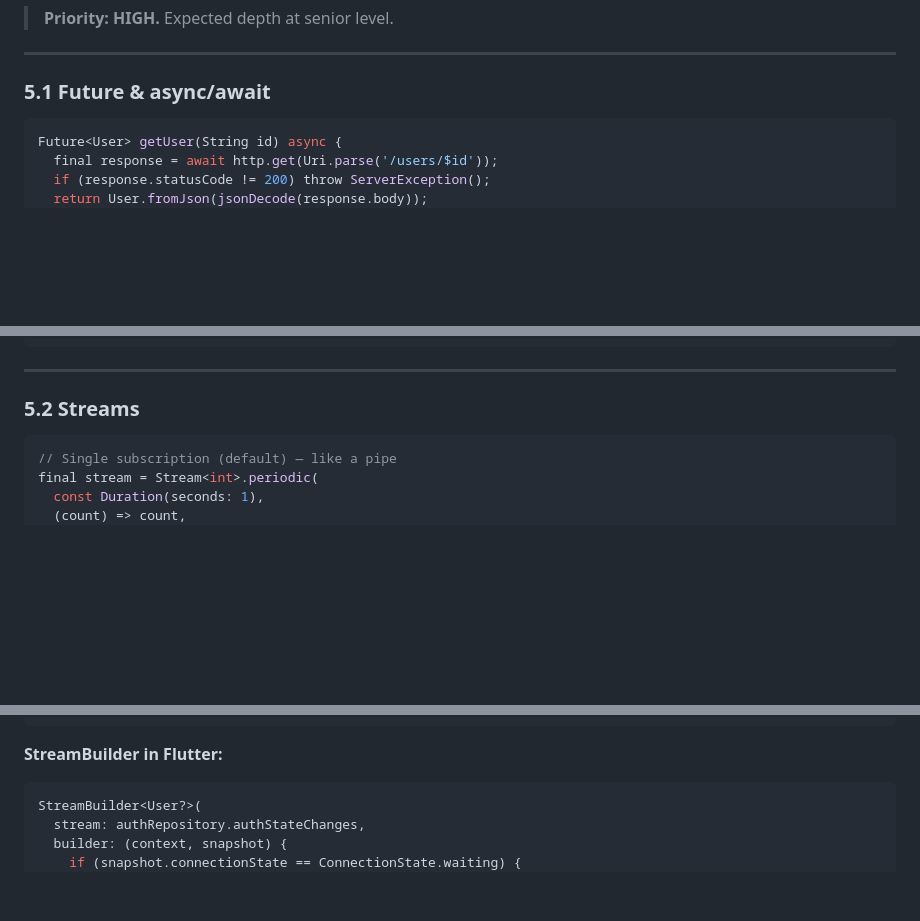
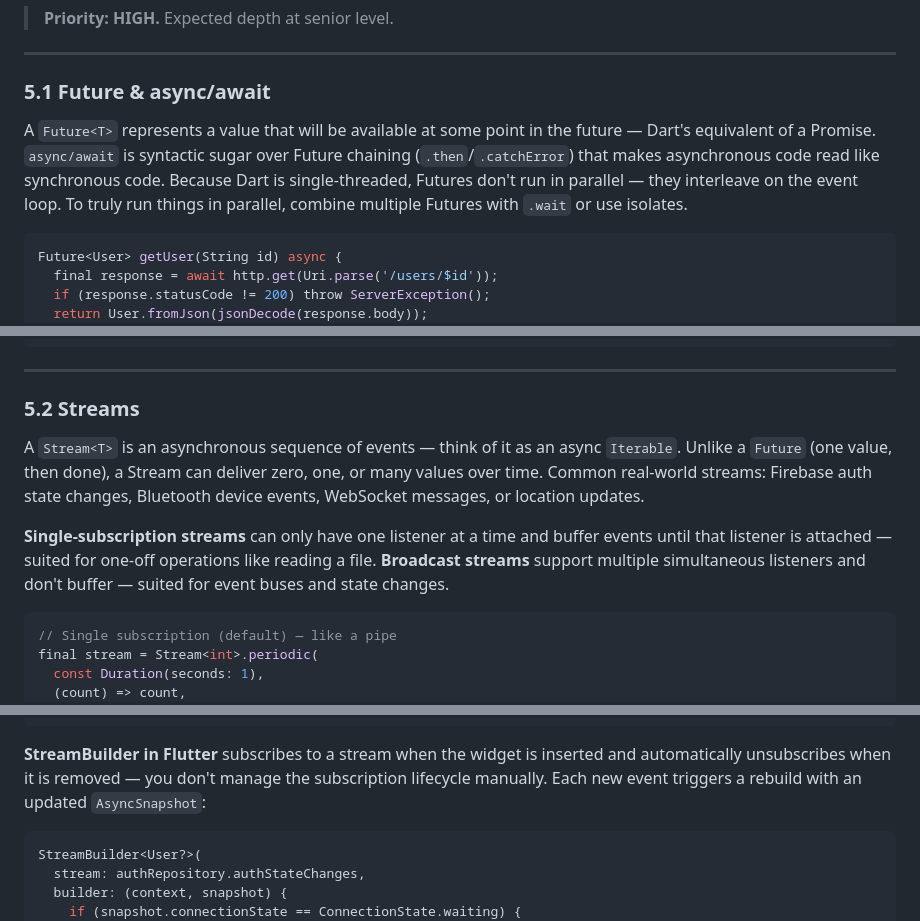
Before and after one commit to regisksc/interview-prep, a Markdown page: flutter/FLUTTER_INTERVIEW_PREP.md, 3 parts joined by grey strips. Rendered like a GitHub page; blank space fills up the shorter version.

Commit message:
docs(module-5): add explanations for Future/async and Streams
Section 5.1 had no intro — added explanation of what Future<T> is, how
async/await works as syntactic sugar, and why .wait is needed for true
parallelism. Section 5.2 had no intro — added explanation of what a Stream
is vs a Future, the single-subscription vs broadcast distinction, and
clarified that StreamBuilder manages subscription lifecycle automatically.

Co-Authored-By: Claude Sonnet 4.6 <noreply@anthropic.com>

````diff
--- a/flutter/FLUTTER_INTERVIEW_PREP.md
+++ b/flutter/FLUTTER_INTERVIEW_PREP.md
@@ -674,6 +674,8 @@ else
 
 ### 5.1 Future & async/await
 
+A `Future<T>` represents a value that will be available at some point in the future — Dart's equivalent of a Promise. `async/await` is syntactic sugar over Future chaining (`.then`/`.catchError`) that makes asynchronous code read like synchronous code. Because Dart is single-threaded, Futures don't run in parallel — they interleave on the event loop. To truly run things in parallel, combine multiple Futures with `.wait` or use isolates.
+
 ```dart
 Future<User> getUser(String id) async {
   final response = await http.get(Uri.parse('/users/$id'));
@@ -698,6 +700,10 @@ final (user, config) = await (getUser(id), getAppConfig()).wait;
 ---
 
 ### 5.2 Streams
+
+A `Stream<T>` is an asynchronous sequence of events — think of it as an async `Iterable`. Unlike a `Future` (one value, then done), a Stream can deliver zero, one, or many values over time. Common real-world streams: Firebase auth state changes, Bluetooth device events, WebSocket messages, or location updates.
+
+**Single-subscription streams** can only have one listener at a time and buffer events until that listener is attached — suited for one-off operations like reading a file. **Broadcast streams** support multiple simultaneous listeners and don't buffer — suited for event buses and state changes.
 
 ```dart
 // Single subscription (default) — like a pipe
@@ -725,7 +731,8 @@ Stream<int> countdown(int from) async* {
 }
 ```
 
-**StreamBuilder in Flutter:**
+**StreamBuilder in Flutter** subscribes to a stream when the widget is inserted and automatically unsubscribes when it is removed — you don't manage the subscription lifecycle manually. Each new event triggers a rebuild with an updated `AsyncSnapshot`:
+
 ```dart
 StreamBuilder<User?>(
   stream: authRepository.authStateChanges,
````
